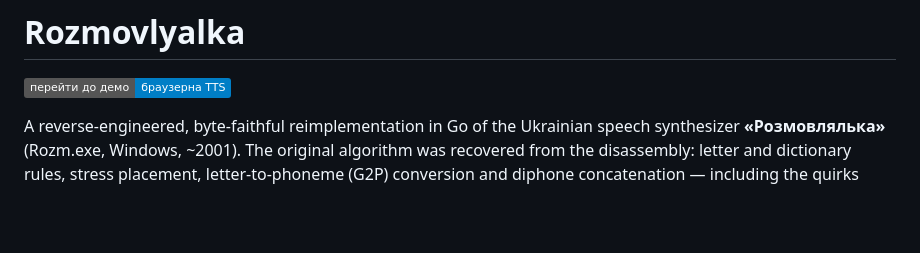
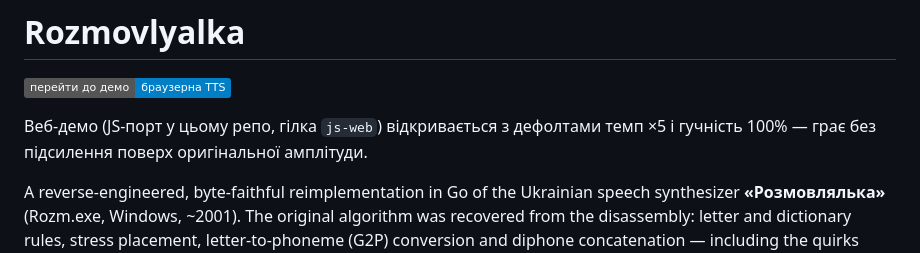
Before and after one commit to Lolendor/rozmovlyalka, a Markdown page: README.md, the part around the change. Rendered like a GitHub page; badges without logos; blank space fills up the shorter version.

Commit message:
README: дефолти веб-демо (темп ×5, гучність 100%)

```diff
--- a/README.md
+++ b/README.md
@@ -1,6 +1,9 @@
 # Rozmovlyalka
 
 [![Демо в браузері](https://img.shields.io/badge/перейти%20до%20демо-браузерна%20TTS-blue)](https://lolendor.github.io/rozmovlyalka/)
+
+Веб-демо (JS-порт у цьому репо, гілка `js-web`) відкривається з дефолтами
+темп ×5 і гучність 100% — грає без підсилення поверх оригінальної амплітуди.
 
 A reverse-engineered, byte-faithful reimplementation in Go of the Ukrainian
 speech synthesizer **«Розмовлялька»** (Rozm.exe, Windows, ~2001). The original
```
